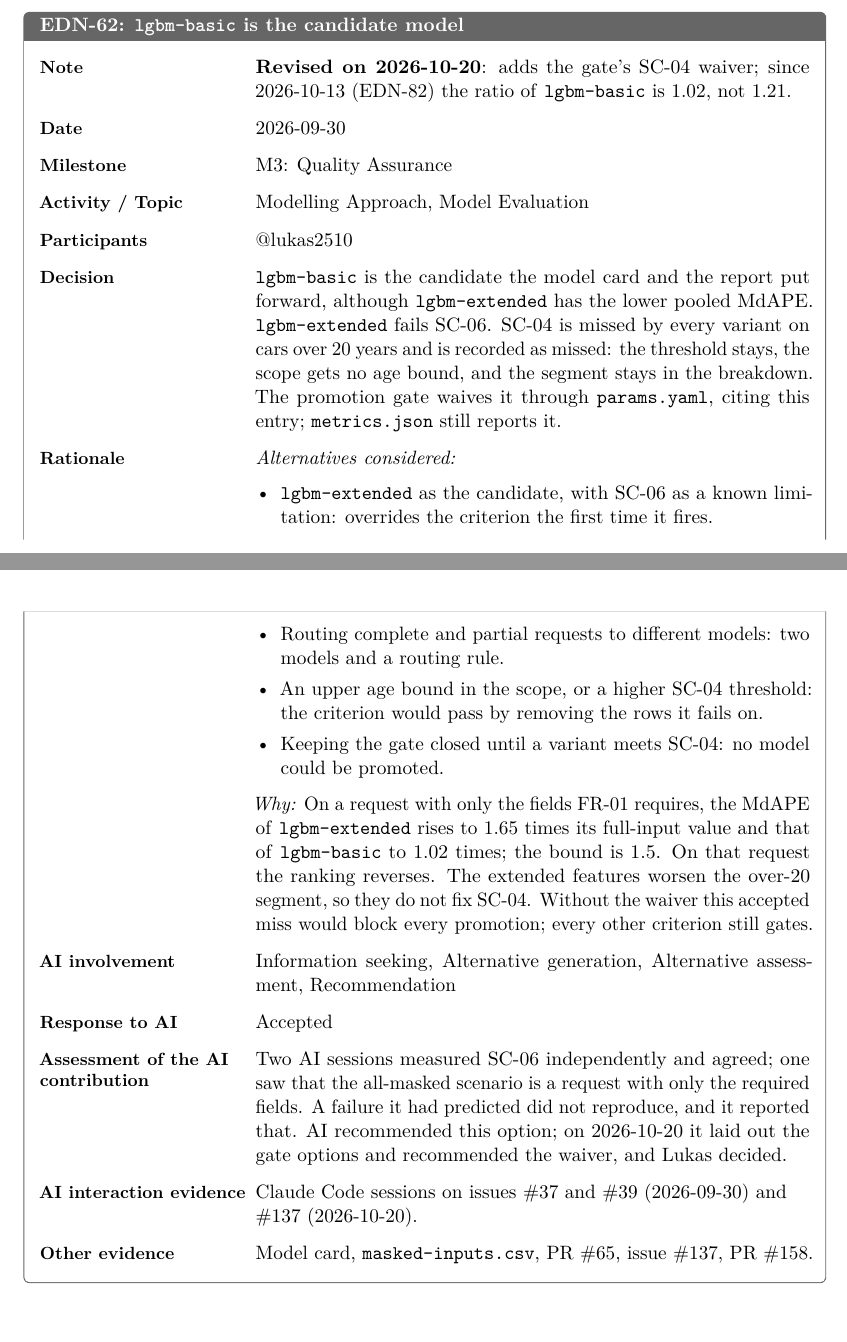
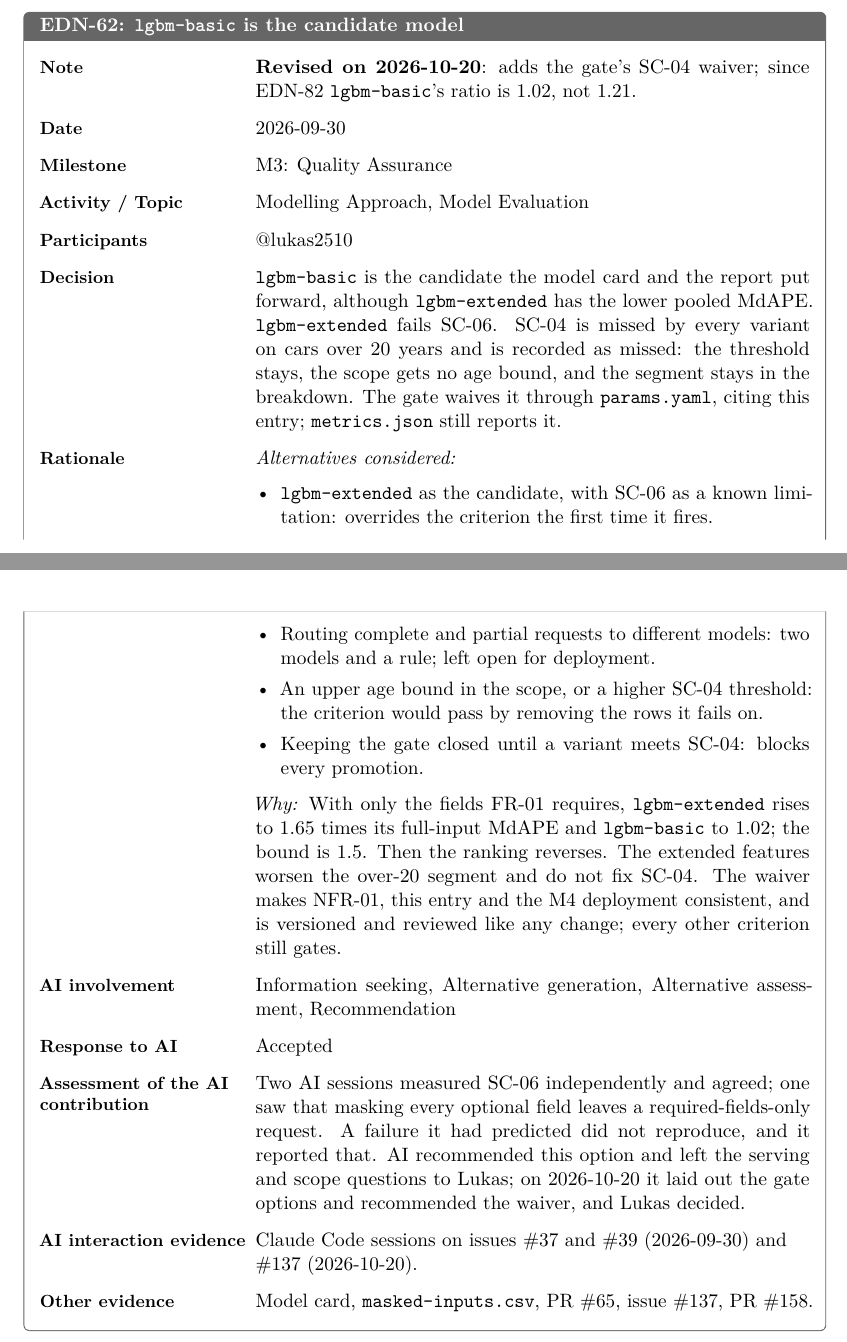
Before and after one commit to mlops-2627q1-mds-upc/MLOPS_Recommenditos, a LaTeX document (reports/latex/edn.tex, which reads reports/latex/edn/62-lgbm-basic-is-the-candidate-model.tex): two parts of pages 30 and 31 of 41, joined at a grey line, cut so that both start at the same text. Compiled offline with pdfLaTeX.

Commit message:
docs: restore in EDN-62 that the AI left the serving and scope questions to Lukas, and give the waiver's reasons as decided

```diff
--- a/reports/latex/edn/62-lgbm-basic-is-the-candidate-model.tex
+++ b/reports/latex/edn/62-lgbm-basic-is-the-candidate-model.tex
@@ -3,7 +3,7 @@
 \ednentry{
   id = {EDN-62},
   title = {\texorpdfstring{\texttt{lgbm-\allowbreak{}basic}}{lgbm-basic} is the candidate model},
-  note = {\textbf{Revised on 2026-10-20}: adds the gate's SC-04 waiver; since 2026-10-13 (EDN-82) the ratio of \texttt{lgbm-\allowbreak{}basic} is 1.02, not 1.21.},
+  note = {\textbf{Revised on 2026-10-20}: adds the gate's SC-04 waiver; since EDN-82 \texttt{lgbm-\allowbreak{}basic}'s ratio is 1.02, not 1.21.},
   date = {2026-09-30},
   milestone = {M3: Quality Assurance},
   topic = {Modelling Approach, Model Evaluation},
@@ -11,24 +11,24 @@
   decision = {\texttt{lgbm-\allowbreak{}basic} is the candidate the model card and the report put forward, although \texttt{lgbm-\allowbreak{}extended} has the lower pooled MdAPE.
 \texttt{lgbm-\allowbreak{}extended} fails SC-06.
 SC-04 is missed by every variant on cars over 20 years and is recorded as missed: the threshold stays, the scope gets no age bound, and the segment stays in the breakdown.
-The promotion gate waives it through \texttt{params.\allowbreak{}yaml}, citing this entry; \texttt{metrics.\allowbreak{}json} still reports it.},
+The gate waives it through \texttt{params.\allowbreak{}yaml}, citing this entry; \texttt{metrics.\allowbreak{}json} still reports it.},
   rationale = {\emph{Alternatives considered:}
 \begin{itemize}[leftmargin=*, topsep=2pt]
 \item \texttt{lgbm-\allowbreak{}extended} as the candidate, with SC-06 as a known limitation: overrides the criterion the first time it fires.
-\item Routing complete and partial requests to different models: two models and a routing rule.
+\item Routing complete and partial requests to different models: two models and a rule; left open for deployment.
 \item An upper age bound in the scope, or a higher SC-04 threshold: the criterion would pass by removing the rows it fails on.
-\item Keeping the gate closed until a variant meets SC-04: no model could be promoted.
+\item Keeping the gate closed until a variant meets SC-04: blocks every promotion.
 \end{itemize}
 \par
-\emph{Why:} On a request with only the fields FR-01 requires, the MdAPE of \texttt{lgbm-\allowbreak{}extended} rises to 1.65 times its full-input value and that of \texttt{lgbm-\allowbreak{}basic} to 1.02 times; the bound is 1.5.
-On that request the ranking reverses.
-The extended features worsen the over-20 segment, so they do not fix SC-04.
-Without the waiver this accepted miss would block every promotion; every other criterion still gates.},
+\emph{Why:} With only the fields FR-01 requires, \texttt{lgbm-\allowbreak{}extended} rises to 1.65 times its full-input MdAPE and \texttt{lgbm-\allowbreak{}basic} to 1.02; the bound is 1.5.
+Then the ranking reverses.
+The extended features worsen the over-20 segment and do not fix SC-04.
+The waiver makes NFR-01, this entry and the M4 deployment consistent, and is versioned and reviewed like any change; every other criterion still gates.},
   ai = {Information seeking, Alternative generation, Alternative assessment, Recommendation},
   response = {Accepted},
-  assessment = {Two AI sessions measured SC-06 independently and agreed; one saw that the all-masked scenario is a request with only the required fields.
+  assessment = {Two AI sessions measured SC-06 independently and agreed; one saw that masking every optional field leaves a required-fields-only request.
 A failure it had predicted did not reproduce, and it reported that.
-AI recommended this option; on 2026-10-20 it laid out the gate options and recommended the waiver, and Lukas decided.},
+AI recommended this option and left the serving and scope questions to Lukas; on 2026-10-20 it laid out the gate options and recommended the waiver, and Lukas decided.},
   aievidence = {Claude Code sessions on issues \#37 and \#39 (2026-09-30) and \#137 (2026-10-20).},
   evidence = {\href{https://github.com/mlops-2627q1-mds-upc/MLOPS_Recommenditos/blob/main/docs/docs/model-card.md}{Model card}, \href{https://github.com/mlops-2627q1-mds-upc/MLOPS_Recommenditos/blob/main/reports/metrics/masked-inputs.csv}{\texttt{masked-\allowbreak{}inputs.\allowbreak{}csv}}, \href{https://github.com/mlops-2627q1-mds-upc/MLOPS_Recommenditos/pull/65}{PR \#65}, \href{https://github.com/mlops-2627q1-mds-upc/MLOPS_Recommenditos/issues/137}{issue \#137}, \href{https://github.com/mlops-2627q1-mds-upc/MLOPS_Recommenditos/pull/158}{PR \#158}.},
 }
```
Also changed, not shown: reports/edn.md (+10 -10 lines).
